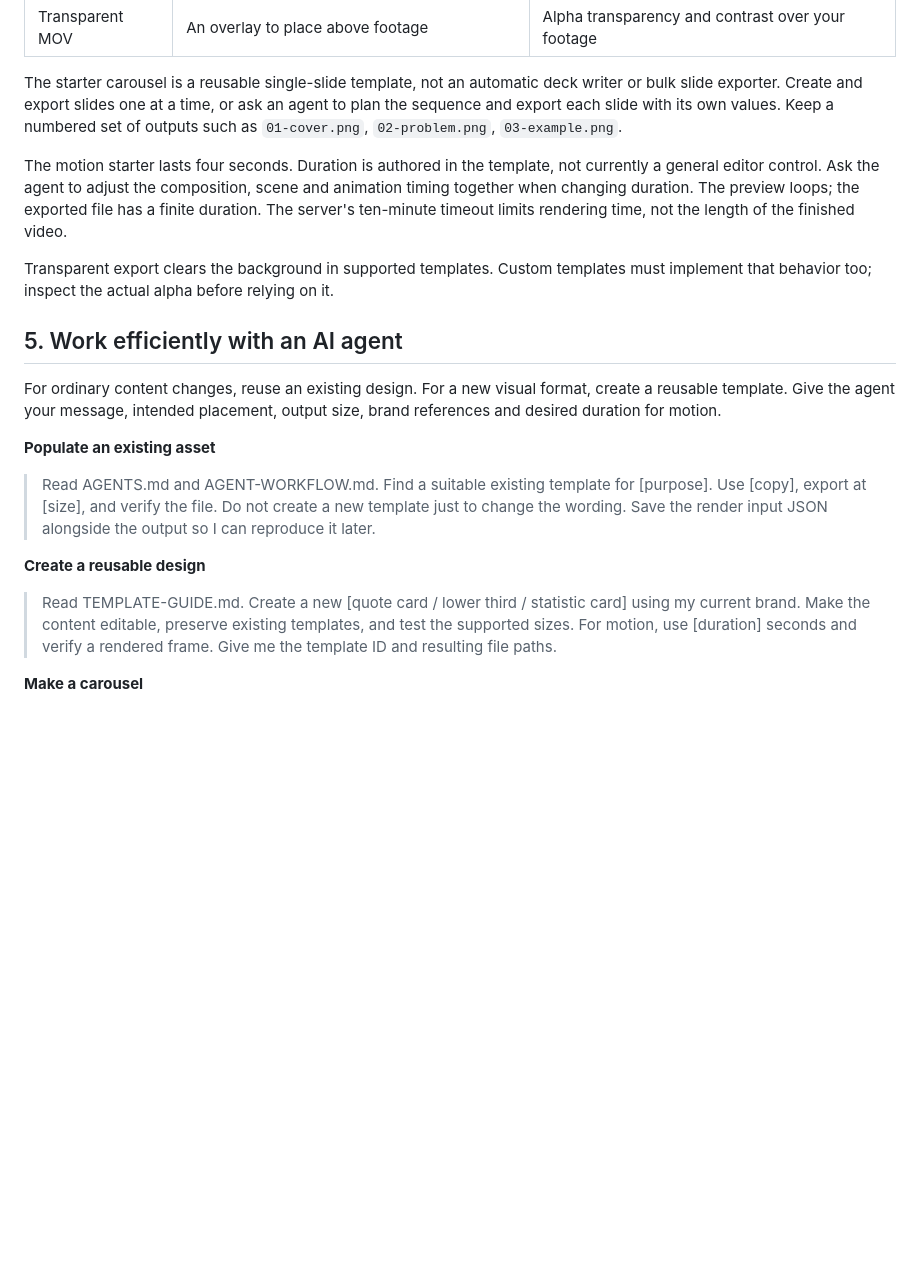
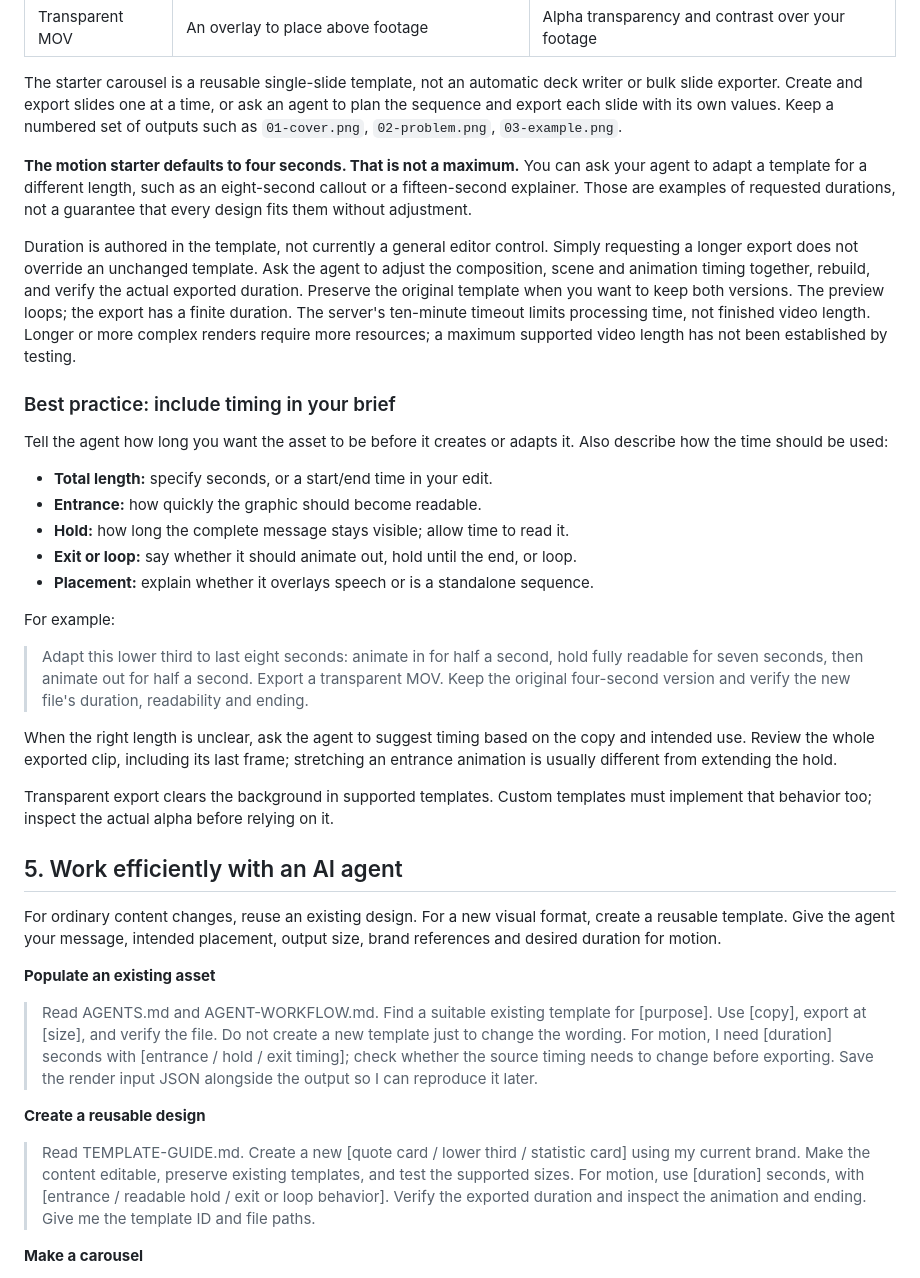
Before and after one commit to paytkaleiwahea/asset-studio, a Markdown page: USER-GUIDE.md, the part around the change. GitHub-like rendering; blank space fills up the shorter version.

Commit message:
Clarify flexible video duration and timing best practices

```diff
--- a/USER-GUIDE.md
+++ b/USER-GUIDE.md
@@ -62,11 +62,41 @@ writer or bulk slide exporter. Create and export slides one at a time, or ask an
 agent to plan the sequence and export each slide with its own values. Keep a
 numbered set of outputs such as `01-cover.png`, `02-problem.png`, `03-example.png`.
 
-The motion starter lasts four seconds. Duration is authored in the template,
-not currently a general editor control. Ask the agent to adjust the composition,
-scene and animation timing together when changing duration. The preview loops;
-the exported file has a finite duration. The server's ten-minute timeout limits
-rendering time, not the length of the finished video.
+**The motion starter defaults to four seconds. That is not a maximum.** You can
+ask your agent to adapt a template for a different length, such as an eight-second
+callout or a fifteen-second explainer. Those are examples of requested durations,
+not a guarantee that every design fits them without adjustment.
+
+Duration is authored in the template, not currently a general editor control.
+Simply requesting a longer export does not override an unchanged template. Ask
+the agent to adjust the composition, scene and animation timing together, rebuild,
+and verify the actual exported duration. Preserve the original template when you
+want to keep both versions. The preview loops; the export has a finite duration.
+The server's ten-minute timeout limits processing time, not finished video length.
+Longer or more complex renders require more resources; a maximum supported video
+length has not been established by testing.
+
+### Best practice: include timing in your brief
+
+Tell the agent how long you want the asset to be before it creates or adapts it.
+Also describe how the time should be used:
+
+- **Total length:** specify seconds, or a start/end time in your edit.
+- **Entrance:** how quickly the graphic should become readable.
+- **Hold:** how long the complete message stays visible; allow time to read it.
+- **Exit or loop:** say whether it should animate out, hold until the end, or loop.
+- **Placement:** explain whether it overlays speech or is a standalone sequence.
+
+For example:
+
+> Adapt this lower third to last eight seconds: animate in for half a second,
+> hold fully readable for seven seconds, then animate out for half a second.
+> Export a transparent MOV. Keep the original four-second version and verify
+> the new file's duration, readability and ending.
+
+When the right length is unclear, ask the agent to suggest timing based on the
+copy and intended use. Review the whole exported clip, including its last frame;
+stretching an entrance animation is usually different from extending the hold.
 
 Transparent export clears the background in supported templates. Custom templates
 must implement that behavior too; inspect the actual alpha before relying on it.
@@ -81,15 +111,18 @@ output size, brand references and desired duration for motion.
 
 > Read AGENTS.md and AGENT-WORKFLOW.md. Find a suitable existing template for
 > [purpose]. Use [copy], export at [size], and verify the file. Do not create a
-> new template just to change the wording. Save the render input JSON alongside
+> new template just to change the wording. For motion, I need [duration] seconds
+> with [entrance / hold / exit timing]; check whether the source timing needs to
+> change before exporting. Save the render input JSON alongside
 > the output so I can reproduce it later.
 
 **Create a reusable design**
 
 > Read TEMPLATE-GUIDE.md. Create a new [quote card / lower third / statistic card]
 > using my current brand. Make the content editable, preserve existing templates,
-> and test the supported sizes. For motion, use [duration] seconds and verify a
-> rendered frame. Give me the template ID and resulting file paths.
+> and test the supported sizes. For motion, use [duration] seconds, with
+> [entrance / readable hold / exit or loop behavior]. Verify the exported duration
+> and inspect the animation and ending. Give me the template ID and file paths.
 
 **Make a carousel**
 
```
